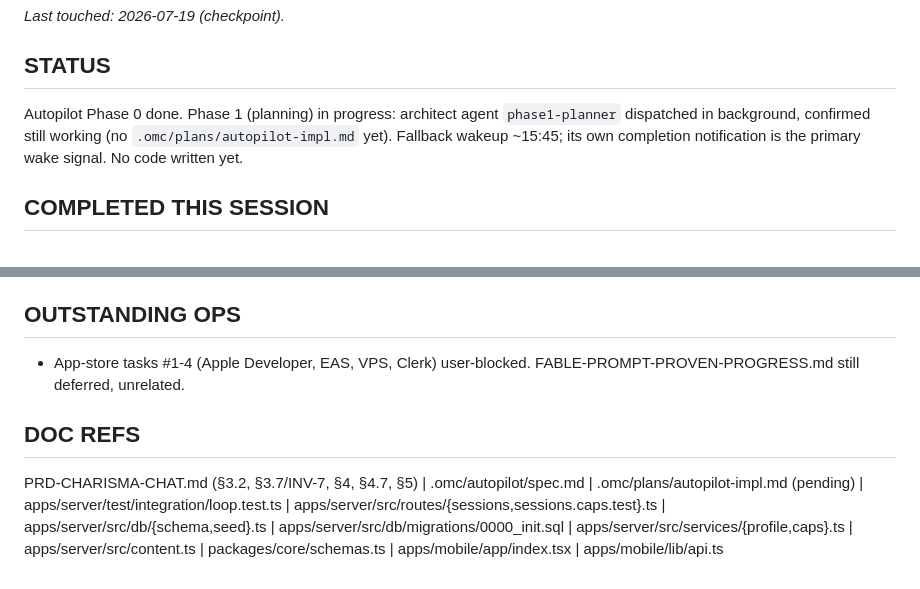
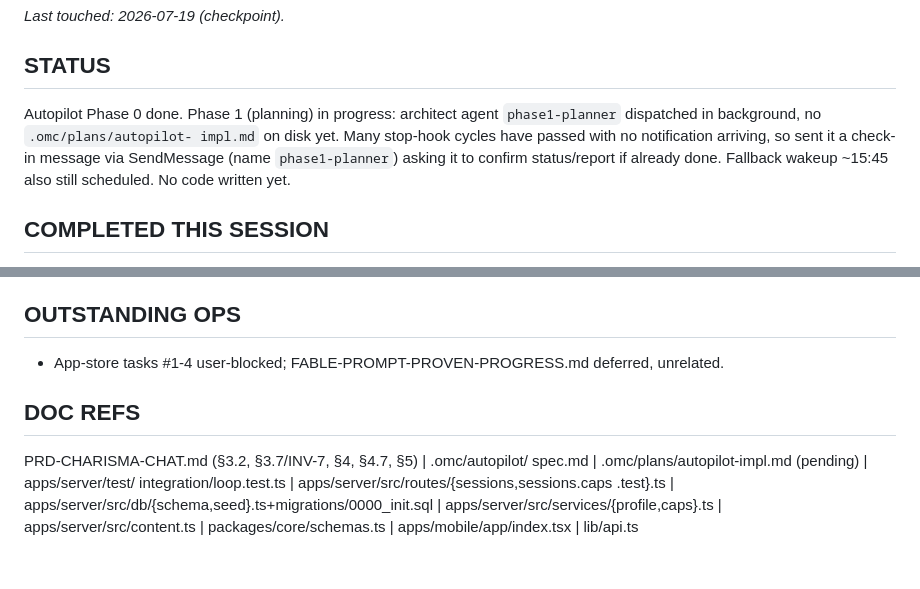
Before and after one commit to bhj37193/communication, a Markdown page: primer.md, 2 parts joined by grey strips. Drawn GitHub-style.

Commit message:
checkpoint before clear

```diff
--- a/primer.md
+++ b/primer.md
@@ -3,9 +3,11 @@ _Last touched: 2026-07-19 (checkpoint)._
 
 ## STATUS
 Autopilot Phase 0 done. Phase 1 (planning) in progress: architect agent
-`phase1-planner` dispatched in background, confirmed still working (no
-`.omc/plans/autopilot-impl.md` yet). Fallback wakeup ~15:45; its own
-completion notification is the primary wake signal. No code written yet.
+`phase1-planner` dispatched in background, no `.omc/plans/autopilot-
+impl.md` on disk yet. Many stop-hook cycles have passed with no
+notification arriving, so sent it a check-in message via SendMessage
+(name `phase1-planner`) asking it to confirm status/report if already
+done. Fallback wakeup ~15:45 also still scheduled. No code written yet.
 
 ## COMPLETED THIS SESSION
 - `.omc/autopilot/spec.md` (Phase 0): 3 deliverables — (1) `routeNextUnit`
@@ -47,15 +49,12 @@ manually). Once `.omc/plans/autopilot-impl.md` exists, confirm it names
   Spec.md Non-goals are locked scope cuts. `prd.md` obsolete.
 
 ## OUTSTANDING OPS
-- App-store tasks #1-4 (Apple Developer, EAS, VPS, Clerk) user-blocked.
-  FABLE-PROMPT-PROVEN-PROGRESS.md still deferred, unrelated.
+- App-store tasks #1-4 user-blocked; FABLE-PROMPT-PROVEN-PROGRESS.md deferred, unrelated.
 
 ## DOC REFS
-PRD-CHARISMA-CHAT.md (§3.2, §3.7/INV-7, §4, §4.7, §5) |
-.omc/autopilot/spec.md | .omc/plans/autopilot-impl.md (pending) |
-apps/server/test/integration/loop.test.ts |
-apps/server/src/routes/{sessions,sessions.caps.test}.ts |
-apps/server/src/db/{schema,seed}.ts |
-apps/server/src/db/migrations/0000_init.sql |
-apps/server/src/services/{profile,caps}.ts | apps/server/src/content.ts |
-packages/core/schemas.ts | apps/mobile/app/index.tsx | apps/mobile/lib/api.ts
+PRD-CHARISMA-CHAT.md (§3.2, §3.7/INV-7, §4, §4.7, §5) | .omc/autopilot/
+spec.md | .omc/plans/autopilot-impl.md (pending) | apps/server/test/
+integration/loop.test.ts | apps/server/src/routes/{sessions,sessions.caps
+.test}.ts | apps/server/src/db/{schema,seed}.ts+migrations/0000_init.sql
+| apps/server/src/services/{profile,caps}.ts | apps/server/src/content.ts
+| packages/core/schemas.ts | apps/mobile/app/index.tsx | lib/api.ts
```
